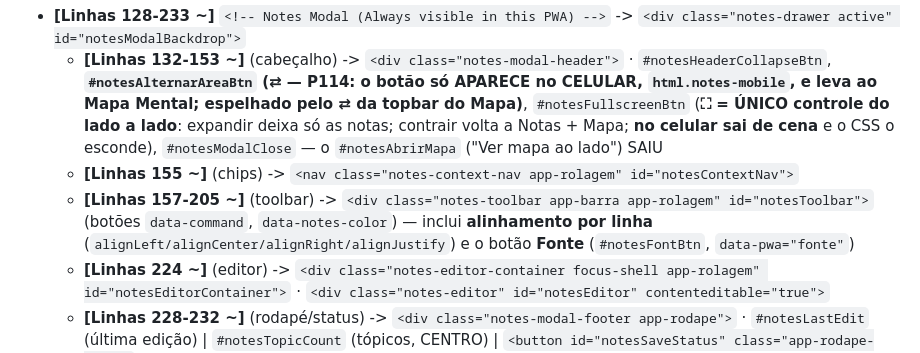
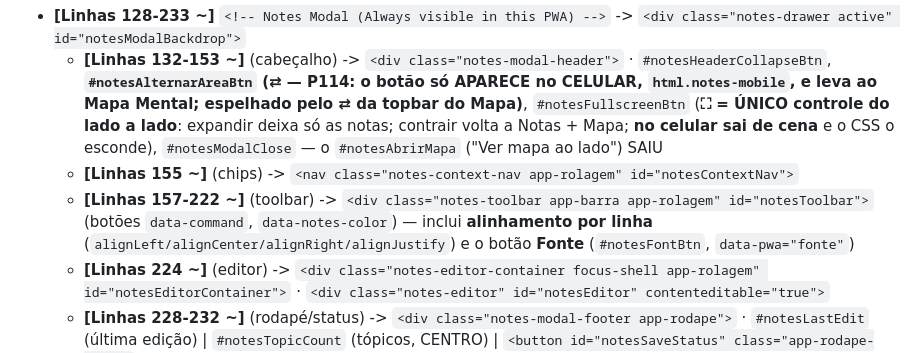
Before and after one commit to josenilsonrv/notas-pwa, a Markdown page: arquitetura.md, the part around the change. Rendered like a GitHub page.

Commit message:
BUSSOLA: faixa da toolbar de Notas no index.html (157-222)

```diff
--- a/arquitetura.md
+++ b/arquitetura.md
@@ -27,7 +27,7 @@
 - **[Linhas 128-233 ~]** `<!-- Notes Modal (Always visible in this PWA) -->` -> `<div class="notes-drawer active" id="notesModalBackdrop">`
   - **[Linhas 132-153 ~]** (cabeçalho) -> `<div class="notes-modal-header">` · `#notesHeaderCollapseBtn`, **`#notesAlternarAreaBtn` (⇄ — P114: o botão só APARECE no CELULAR, `html.notes-mobile`, e leva ao Mapa Mental; espelhado pelo ⇄ da topbar do Mapa)**, `#notesFullscreenBtn` (**⛶ = ÚNICO controle do lado a lado**: expandir deixa só as notas; contrair volta a Notas + Mapa; **no celular sai de cena** e o CSS o esconde), `#notesModalClose` — o `#notesAbrirMapa` ("Ver mapa ao lado") SAIU
   - **[Linhas 155 ~]** (chips) -> `<nav class="notes-context-nav app-rolagem" id="notesContextNav">`
-  - **[Linhas 157-205 ~]** (toolbar) -> `<div class="notes-toolbar app-barra app-rolagem" id="notesToolbar">` (botões `data-command`, `data-notes-color`) — inclui **alinhamento por linha** (`alignLeft/alignCenter/alignRight/alignJustify`) e o botão **Fonte** (`#notesFontBtn`, `data-pwa="fonte"`)
+  - **[Linhas 157-222 ~]** (toolbar) -> `<div class="notes-toolbar app-barra app-rolagem" id="notesToolbar">` (botões `data-command`, `data-notes-color`) — inclui **alinhamento por linha** (`alignLeft/alignCenter/alignRight/alignJustify`) e o botão **Fonte** (`#notesFontBtn`, `data-pwa="fonte"`)
   - **[Linhas 224 ~]** (editor) -> `<div class="notes-editor-container focus-shell app-rolagem" id="notesEditorContainer">` · `<div class="notes-editor" id="notesEditor" contenteditable="true">`
   - **[Linhas 228-232 ~]** (rodapé/status) -> `<div class="notes-modal-footer app-rodape">` · `#notesLastEdit` (última edição) | `#notesTopicCount` (tópicos, CENTRO) | `<button id="notesSaveStatus" class="app-rodape-meta">` — MESMAS classes do rodapé do Mapa
 - **[Linhas 237 ~]** `(sem comentário de ancoragem)` -> `<div id="appToastRegion" class="app-toast-region">`
```
